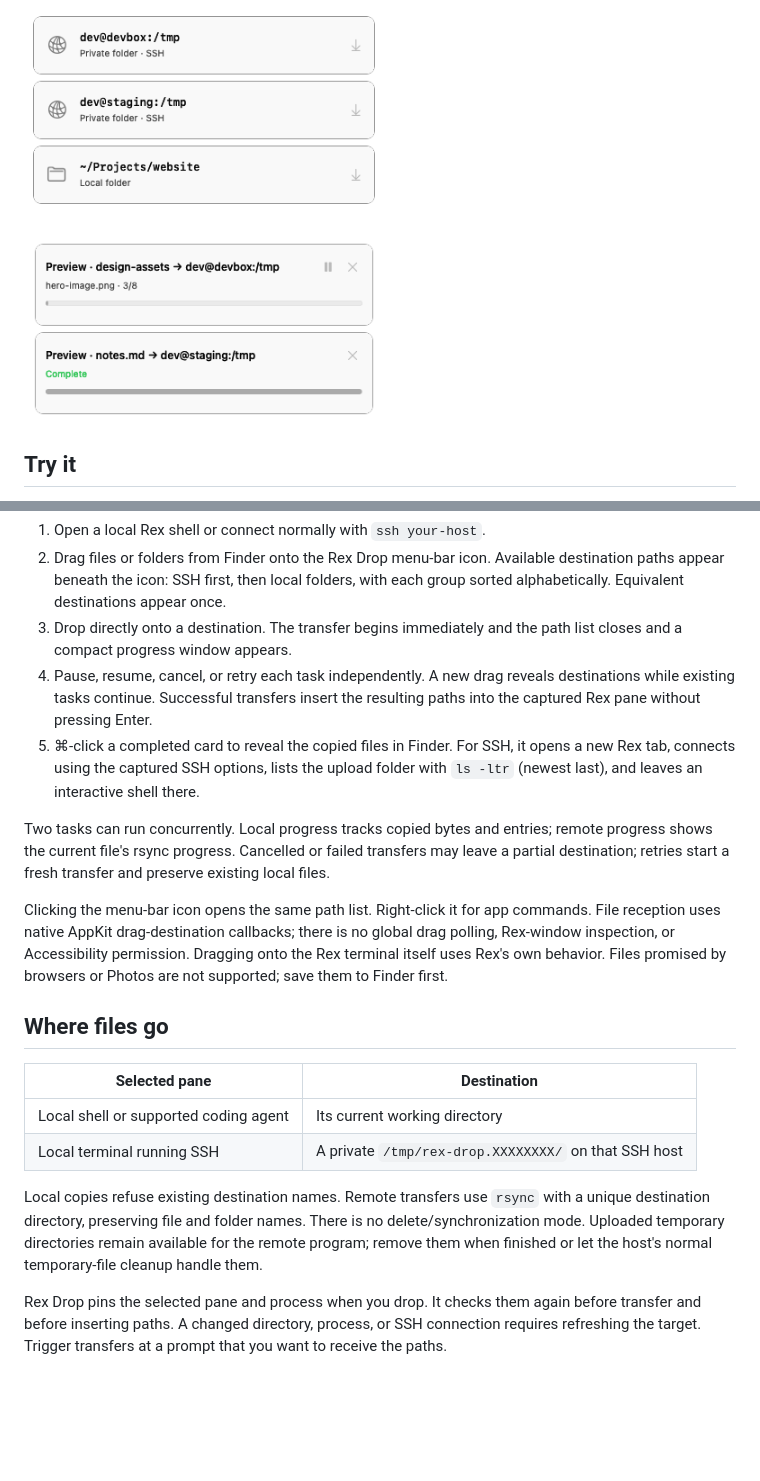
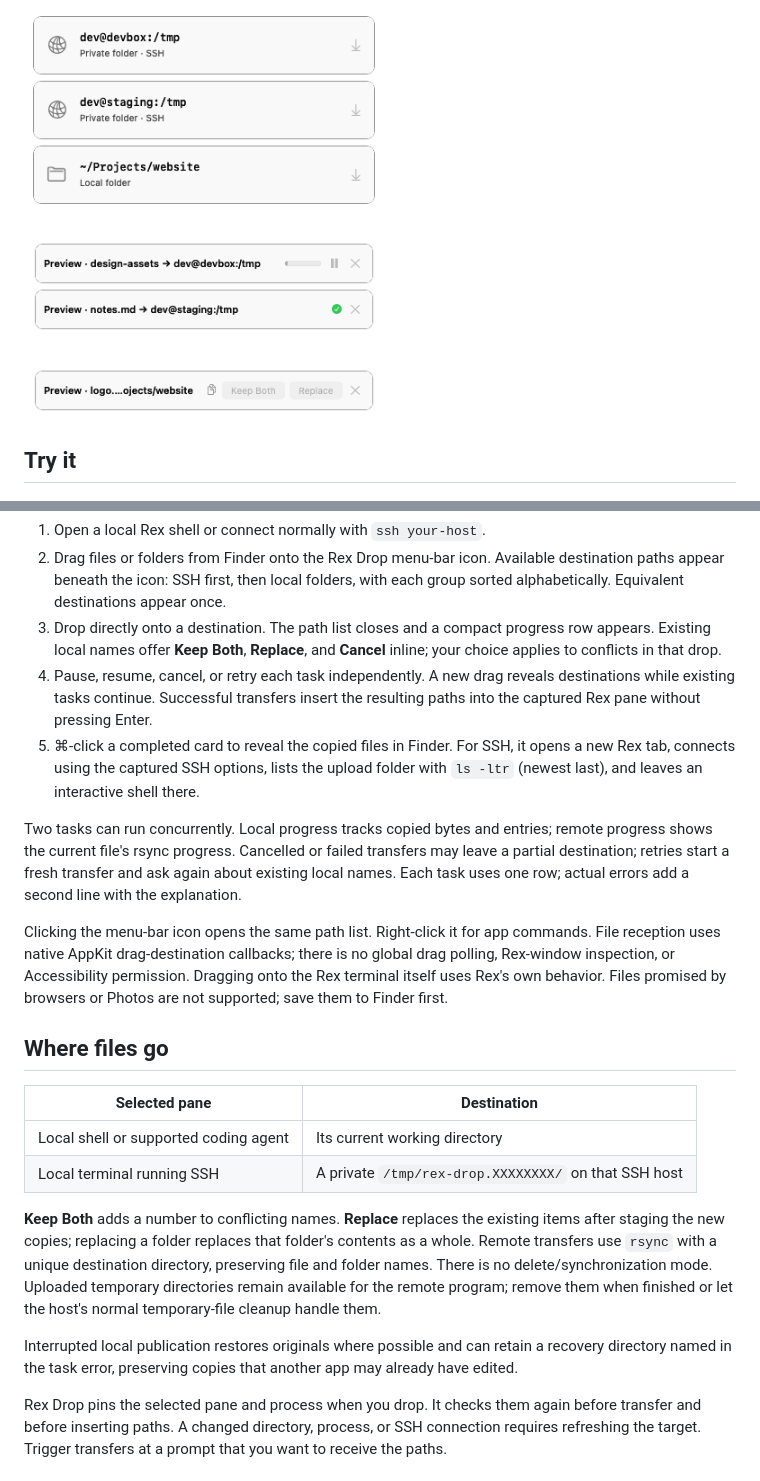
Before and after one commit to rankun203/rex-drop, a Markdown page: README.md, 2 parts joined by grey strips. GitHub-like rendering; pictures changed too: docs/conflicts.png (added), docs/progress.png; blank space fills up the shorter version.

Commit message:
feat: resolve file conflicts inline in compact transfer rows

```diff
--- a/README.md
+++ b/README.md
@@ -11,6 +11,7 @@ or Rex configuration.
 <p>
   <img src="docs/destinations.png" width="360" alt="Deduplicated SSH and local drop destinations">
   <img src="docs/progress.png" width="360" alt="Compact transfer progress with per-task controls">
+  <img src="docs/conflicts.png" width="360" alt="Inline Keep Both and Replace choices">
 </p>
 
 ## Try it
@@ -35,8 +36,9 @@ when finished. The progress window stays hidden until a transfer starts.
 2. Drag files or folders from Finder onto the Rex Drop menu-bar icon. Available
    destination paths appear beneath the icon: SSH first, then local folders, with
    each group sorted alphabetically. Equivalent destinations appear once.
-3. Drop directly onto a destination. The transfer begins immediately and the
-   path list closes and a compact progress window appears.
+3. Drop directly onto a destination. The path list closes and a compact progress
+   row appears. Existing local names offer **Keep Both**, **Replace**, and **Cancel**
+   inline; your choice applies to conflicts in that drop.
 4. Pause, resume, cancel, or retry each task independently. A new drag reveals
    destinations while existing tasks continue. Successful transfers insert the
    resulting paths into the captured Rex pane without pressing Enter.
@@ -47,7 +49,8 @@ when finished. The progress window stays hidden until a transfer starts.
 Two tasks can run concurrently. Local progress tracks copied bytes and entries;
 remote progress shows the current file's rsync progress. Cancelled or failed
 transfers may leave a partial destination; retries start a fresh transfer and
-preserve existing local files.
+ask again about existing local names. Each task uses one row; actual errors add
+a second line with the explanation.
 
 Clicking the menu-bar icon opens the same path list. Right-click it for app
 commands. File reception uses native AppKit drag-destination callbacks; there
@@ -62,11 +65,17 @@ by browsers or Photos are not supported; save them to Finder first.
 | Local shell or supported coding agent | Its current working directory |
 | Local terminal running SSH | A private `/tmp/rex-drop.XXXXXXXX/` on that SSH host |
 
-Local copies refuse existing destination names. Remote transfers use `rsync`
+**Keep Both** adds a number to conflicting names. **Replace** replaces the
+existing items after staging the new copies; replacing a folder replaces that
+folder's contents as a whole. Remote transfers use `rsync`
 with a unique destination directory, preserving file and folder names. There is
 no delete/synchronization mode. Uploaded temporary directories remain available
 for the remote program; remove them when finished or let the host's normal
 temporary-file cleanup handle them.
+
+Interrupted local publication restores originals where possible and can retain a
+recovery directory named in the task error, preserving copies that another app
+may already have edited.
 
 Rex Drop pins the selected pane and process when you drop. It checks them again
 before transfer and before inserting paths. A changed directory, process, or
```
Also changed, not shown: 4 other files.
